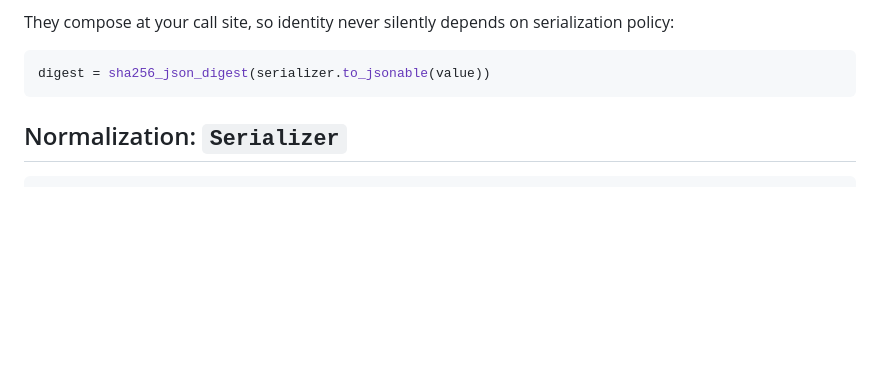
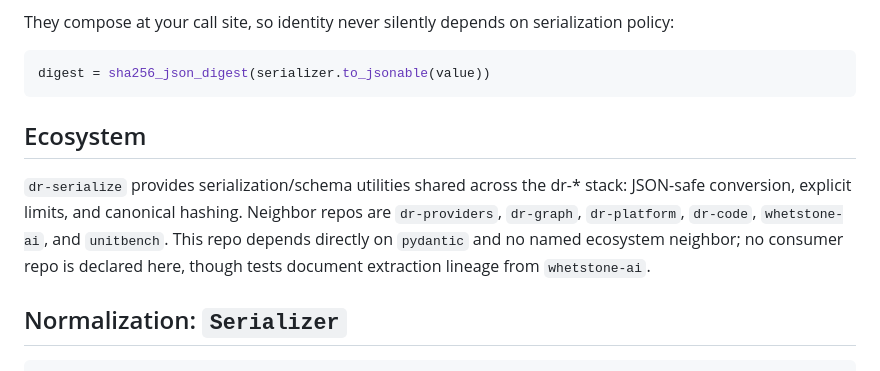
Before and after one commit to danielle-rothermel/dr-serialize, a Markdown page: README.md, the part around the change. Rendered like a GitHub page; blank space fills up the shorter version.

Commit message:
Add ecosystem block to README

````diff
--- a/README.md
+++ b/README.md
@@ -24,6 +24,16 @@ serialization policy:
 ```python
 digest = sha256_json_digest(serializer.to_jsonable(value))
 ```
+
+## Ecosystem
+
+`dr-serialize` provides serialization/schema utilities shared across the
+dr-* stack: JSON-safe conversion, explicit limits, and canonical hashing.
+Neighbor repos are `dr-providers`, `dr-graph`, `dr-platform`, `dr-code`,
+`whetstone-ai`, and `unitbench`.
+This repo depends directly on `pydantic` and no named ecosystem neighbor;
+no consumer repo is declared here, though tests document extraction lineage
+from `whetstone-ai`.
 
 ## Normalization: `Serializer`
 
````
